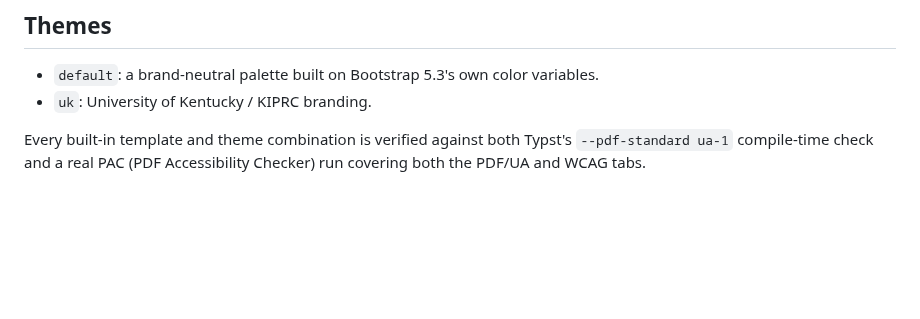
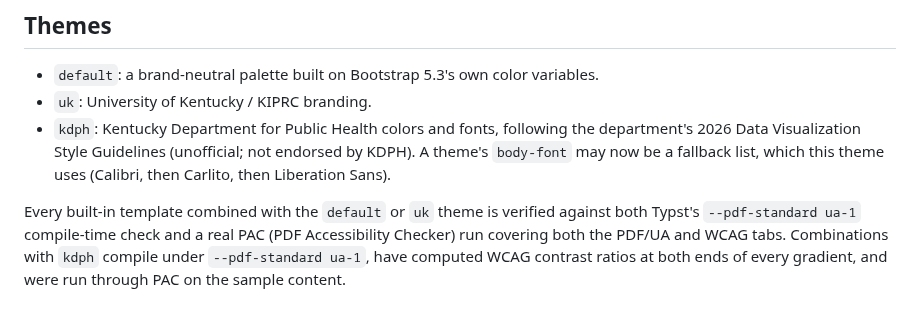
Before and after one commit to andrew-farrey/onepagr, a Markdown page: NEWS.md, the part around the change. GitHub-like rendering; blank space fills up the shorter version.

```diff
--- a/NEWS.md
+++ b/NEWS.md
@@ -43,7 +43,15 @@ Five built-in templates, each a genuinely distinct informational shape:
 * `default`: a brand-neutral palette built on Bootstrap 5.3's own color
   variables.
 * `uk`: University of Kentucky / KIPRC branding.
+* `kdph`: Kentucky Department for Public Health colors and fonts,
+  following the department's 2026 Data Visualization Style Guidelines
+  (unofficial; not endorsed by KDPH). A theme's `body-font` may now be a
+  fallback list, which this theme uses (Calibri, then Carlito, then
+  Liberation Sans).
 
-Every built-in template and theme combination is verified against both
-Typst's `--pdf-standard ua-1` compile-time check and a real PAC (PDF
-Accessibility Checker) run covering both the PDF/UA and WCAG tabs.
+Every built-in template combined with the `default` or `uk` theme is
+verified against both Typst's `--pdf-standard ua-1` compile-time check
+and a real PAC (PDF Accessibility Checker) run covering both the PDF/UA
+and WCAG tabs. Combinations with `kdph` compile under `--pdf-standard
+ua-1`, have computed WCAG contrast ratios at both ends of every
+gradient, and were run through PAC on the sample content.
```
Also changed, not shown: README.md (+6 -4 lines), man/figures/example-trend-snapshot-theme-kdph.png (added), 9 other files.
